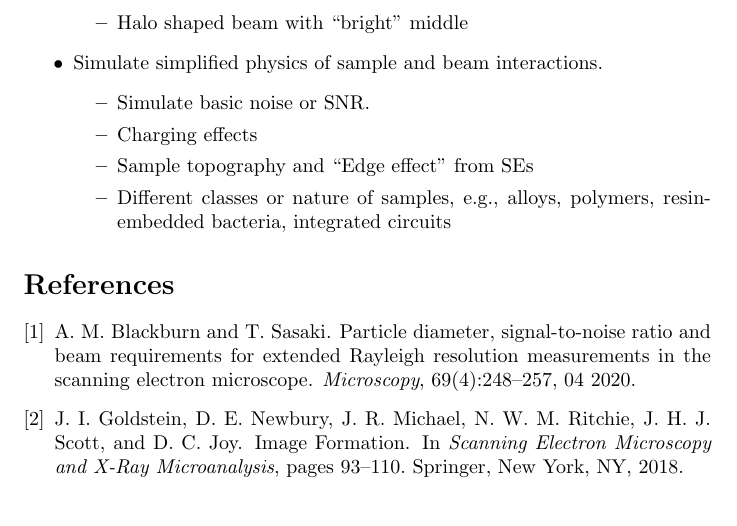
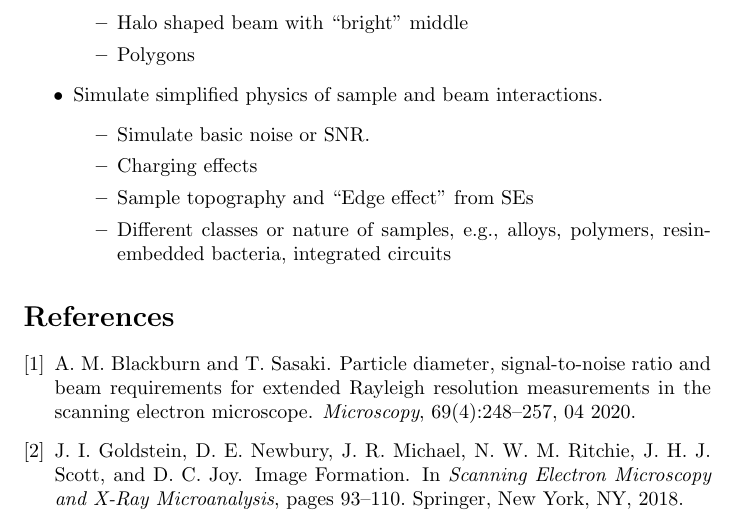
Before and after one commit to joedf/CAS741_w23, a LaTeX document (docs/ProblemStatementAndGoals/ProblemStatement.tex): part of page 4 of 4, cut so that both start at the same text. Compiled offline with pdfLaTeX.

Commit message:
forgot Polygons as possible shape

```diff
--- a/docs/ProblemStatementAndGoals/ProblemStatement.tex
+++ b/docs/ProblemStatementAndGoals/ProblemStatement.tex
@@ -142,6 +142,7 @@ on any modern laptop or desktop computer.
   \begin{itemize}
   \item Rings
   \item Halo shaped beam with “bright” middle
+  \item Polygons
   \end{itemize}
   \item Simulate simplified physics of sample and beam interactions.
   \begin{itemize}
```
Also changed, not shown: docs/ProblemStatementAndGoals/ProblemStatement.pdf.
